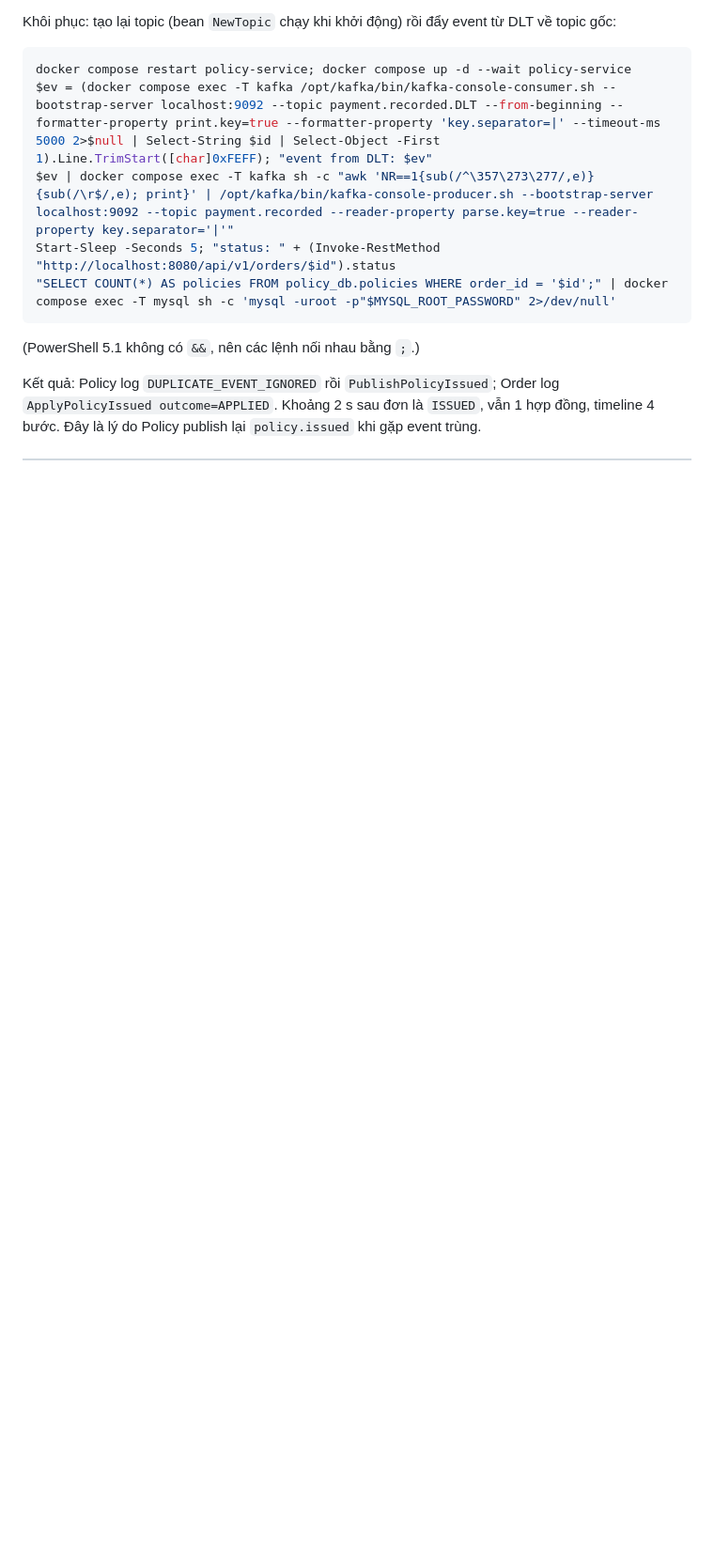
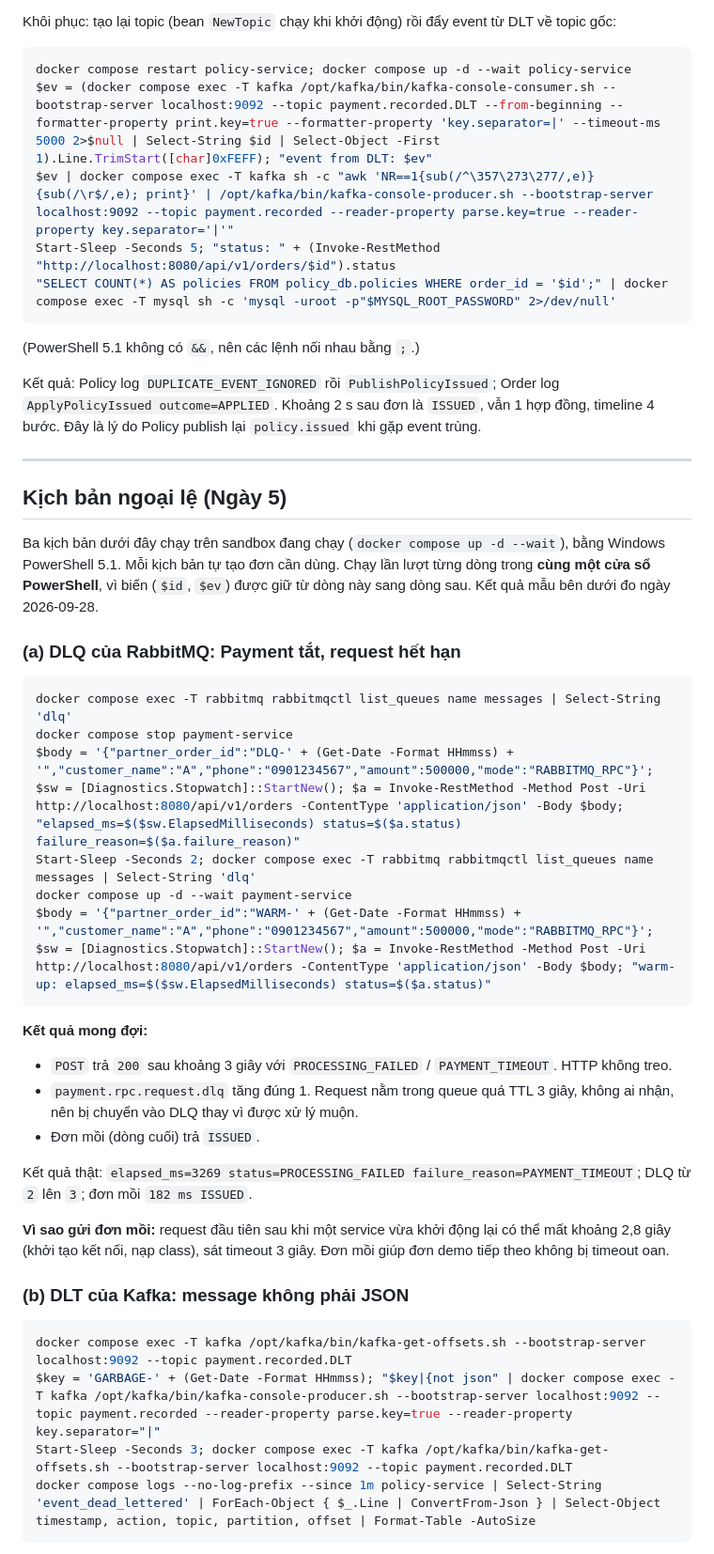
Before and after one commit to Trieu-hub/thuc-tap-file, a Markdown page: README.md, the part around one of its changes. Shown at 94% size. Rendered like a GitHub page; blank space fills up the shorter version.

````diff
--- a/README.md
+++ b/README.md
@@ -283,3 +264,39 @@ Start-Sleep -Seconds 5; "status: " + (Invoke-RestMethod "http://localhost:8080/a
 (PowerShell 5.1 không có `&&`, nên các lệnh nối nhau bằng `;`.)
 
 Kết quả: Policy log `DUPLICATE_EVENT_IGNORED` rồi `PublishPolicyIssued`; Order log `ApplyPolicyIssued outcome=APPLIED`. Khoảng 2 s sau đơn là `ISSUED`, vẫn 1 hợp đồng, timeline 4 bước. Đây là lý do Policy publish lại `policy.issued` khi gặp event trùng.
+
+---
+
+## Kịch bản ngoại lệ (Ngày 5)
+
+Ba kịch bản dưới đây chạy trên sandbox đang chạy (`docker compose up -d --wait`), bằng Windows PowerShell 5.1. Mỗi kịch bản tự tạo đơn cần dùng. Chạy lần lượt từng dòng trong **cùng một cửa sổ PowerShell**, vì biến (`$id`, `$ev`) được giữ từ dòng này sang dòng sau. Kết quả mẫu bên dưới đo ngày 2026-09-28.
+
+### (a) DLQ của RabbitMQ: Payment tắt, request hết hạn
+
+```powershell
+docker compose exec -T rabbitmq rabbitmqctl list_queues name messages | Select-String 'dlq'
+docker compose stop payment-service
+$body = '{"partner_order_id":"DLQ-' + (Get-Date -Format HHmmss) + '","customer_name":"A","phone":"0901234567","amount":500000,"mode":"RABBITMQ_RPC"}'; $sw = [Diagnostics.Stopwatch]::StartNew(); $a = Invoke-RestMethod -Method Post -Uri http://localhost:8080/api/v1/orders -ContentType 'application/json' -Body $body; "elapsed_ms=$($sw.ElapsedMilliseconds) status=$($a.status) failure_reason=$($a.failure_reason)"
+Start-Sleep -Seconds 2; docker compose exec -T rabbitmq rabbitmqctl list_queues name messages | Select-String 'dlq'
+docker compose up -d --wait payment-service
+$body = '{"partner_order_id":"WARM-' + (Get-Date -Format HHmmss) + '","customer_name":"A","phone":"0901234567","amount":500000,"mode":"RABBITMQ_RPC"}'; $sw = [Diagnostics.Stopwatch]::StartNew(); $a = Invoke-RestMethod -Method Post -Uri http://localhost:8080/api/v1/orders -ContentType 'application/json' -Body $body; "warm-up: elapsed_ms=$($sw.ElapsedMilliseconds) status=$($a.status)"
+```
+
+**Kết quả mong đợi:**
+- `POST` trả `200` sau khoảng 3 giây với `PROCESSING_FAILED` / `PAYMENT_TIMEOUT`. HTTP không treo.
+- `payment.rpc.request.dlq` tăng đúng 1. Request nằm trong queue quá TTL 3 giây, không ai nhận, nên bị chuyển vào DLQ thay vì được xử lý muộn.
+- Đơn mồi (dòng cuối) trả `ISSUED`.
+
+Kết quả thật: `elapsed_ms=3269 status=PROCESSING_FAILED failure_reason=PAYMENT_TIMEOUT`; DLQ từ `2` lên `3`; đơn mồi `182 ms ISSUED`.
+
+**Vì sao gửi đơn mồi:** request đầu tiên sau khi một service vừa khởi động lại có thể mất khoảng 2,8 giây (khởi tạo kết nối, nạp class), sát timeout 3 giây. Đơn mồi giúp đơn demo tiếp theo không bị timeout oan.
+
+### (b) DLT của Kafka: message không phải JSON
+
+```powershell
+docker compose exec -T kafka /opt/kafka/bin/kafka-get-offsets.sh --bootstrap-server localhost:9092 --topic payment.recorded.DLT
+$key = 'GARBAGE-' + (Get-Date -Format HHmmss); "$key|{not json" | docker compose exec -T kafka /opt/kafka/bin/kafka-console-producer.sh --bootstrap-server localhost:9092 --topic payment.recorded --reader-property parse.key=true --reader-property key.separator="|"
+Start-Sleep -Seconds 3; docker compose exec -T kafka /opt/kafka/bin/kafka-get-offsets.sh --bootstrap-server localhost:9092 --topic payment.recorded.DLT
+docker compose logs --no-log-prefix --since 1m policy-service | Select-String 'event_dead_lettered' | ForEach-Object { $_.Line | ConvertFrom-Json } | Select-Object timestamp, action, topic, partition, offset | Format-Table -AutoSize
+```
+
````
Also changed, not shown: other parts of README.md (+34 -20 lines).
